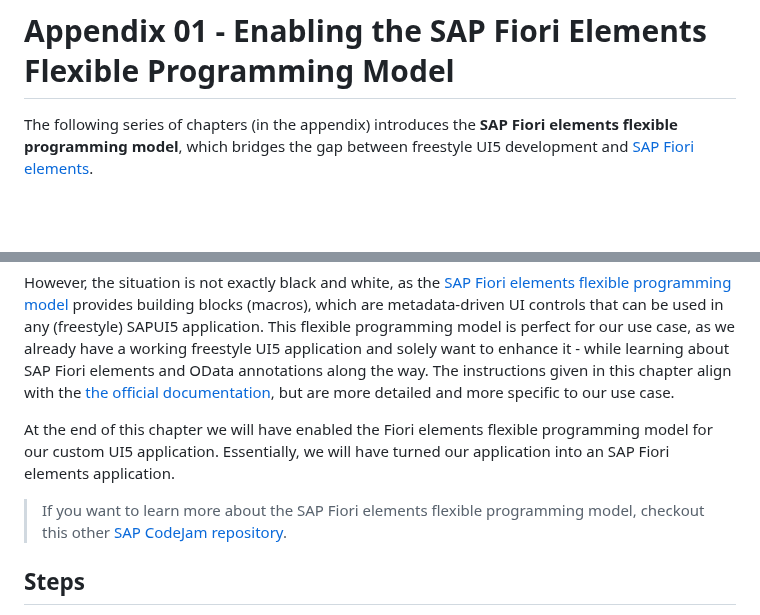
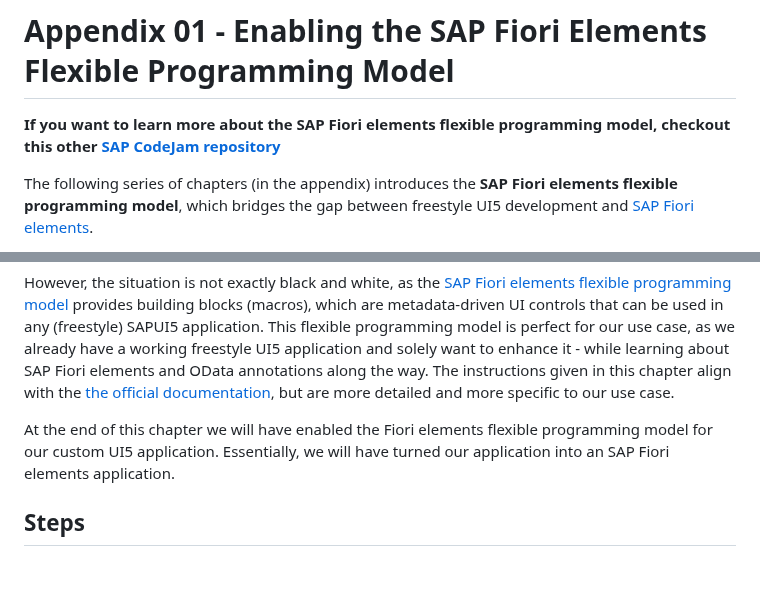
Before and after one commit to SAP-samples/ui5-exercises-codejam, a Markdown page: chapters/appendix-01-fe-fpm/readme.md, 2 parts joined by grey strips. Drawn GitHub-style; blank space fills up the shorter version.

Commit message:
move text

```diff
--- a/chapters/appendix-01-fe-fpm/readme.md
+++ b/chapters/appendix-01-fe-fpm/readme.md
@@ -1,4 +1,6 @@
 # Appendix 01 - Enabling the SAP Fiori Elements Flexible Programming Model
+
+**If you want to learn more about the SAP Fiori elements flexible programming model, checkout this other [SAP CodeJam repository](https://github.com/SAP-samples/fiori-elements-fpm-exercises-codejam)**
 
 The following series of chapters (in the appendix) introduces the **SAP Fiori elements flexible programming model**, which bridges the gap between freestyle UI5 development and [SAP Fiori elements](https://ui5.sap.com/#/topic/03265b0408e2432c9571d6b3feb6b1fd).
 
@@ -11,8 +13,6 @@ Usually you would decide before starting a new development which of the two appr
 However, the situation is not exactly black and white, as the [SAP Fiori elements flexible programming model](https://sapui5.hana.ondemand.com/test-resources/sap/fe/core/fpmExplorer/index.html#/overview/introduction) provides building blocks (macros), which are metadata-driven UI controls that can be used in any (freestyle) SAPUI5 application. This flexible programming model is perfect for our use case, as we already have a working freestyle UI5 application and solely want to enhance it - while learning about SAP Fiori elements and OData annotations along the way. The instructions given in this chapter align with the [the official documentation](https://sapui5.hana.ondemand.com/test-resources/sap/fe/core/fpmExplorer/index.html#/buildingBlocks/guidance/guidanceCustomApps), but are more detailed and more specific to our use case.
 
 At the end of this chapter we will have enabled the Fiori elements flexible programming model for our custom UI5 application. Essentially, we will have turned our application into an SAP Fiori elements application.
-
-> If you want to learn more about the SAP Fiori elements flexible programming model, checkout this other [SAP CodeJam repository](https://github.com/SAP-samples/fiori-elements-fpm-exercises-codejam).
 
 ## Steps
 
```
